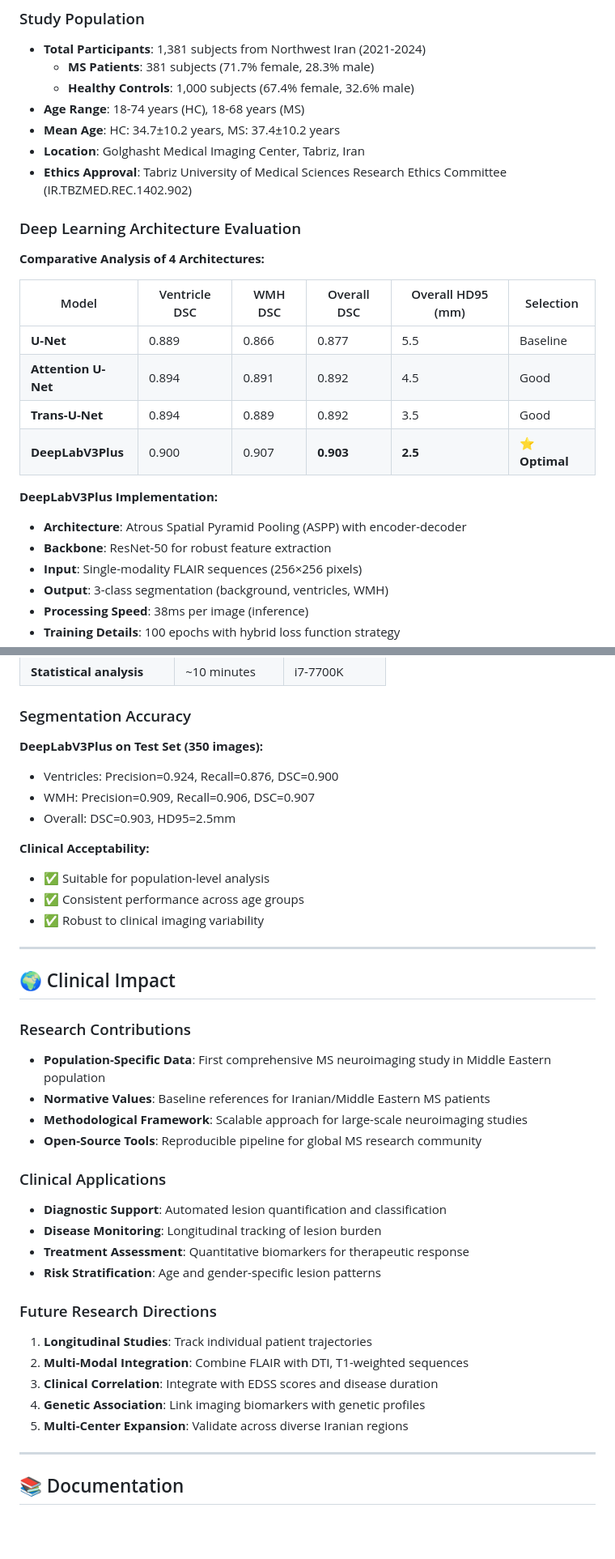
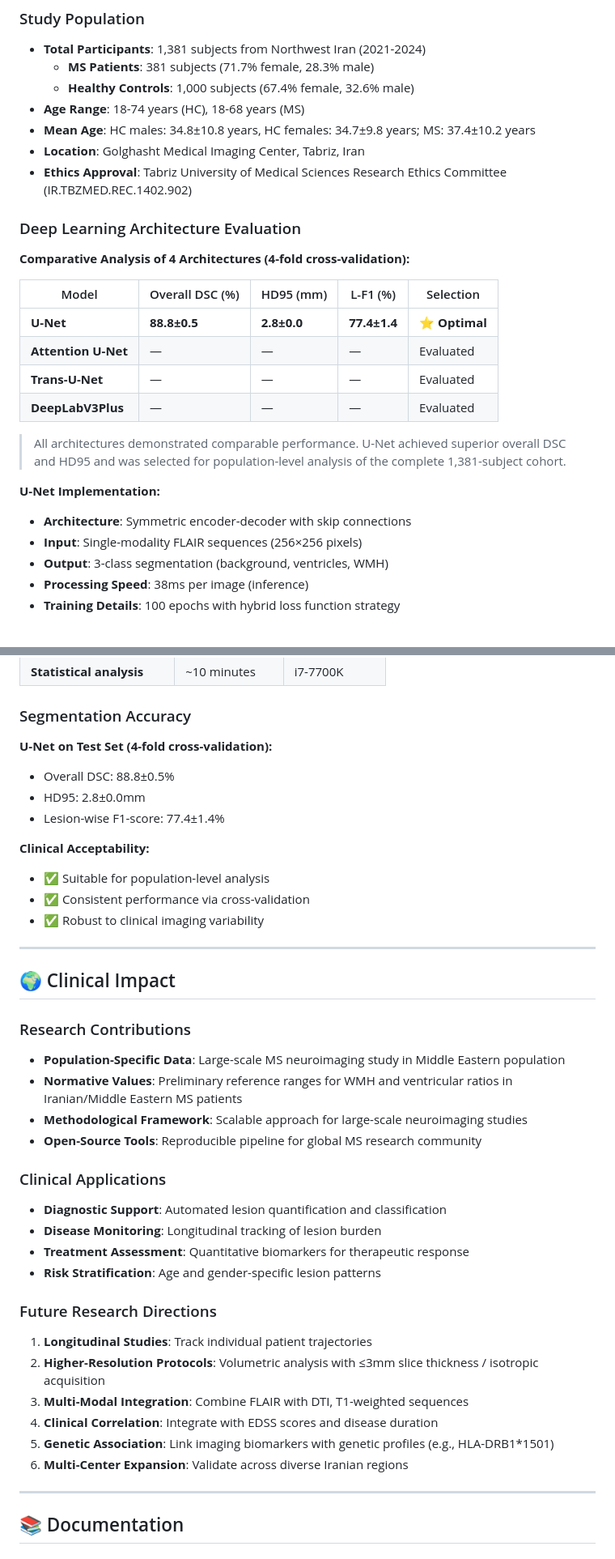
Before and after one commit to Mahdi-Bashiri/MS-DeepBrain-Study, a Markdown page: README.md, 2 parts joined by grey strips. Shown at 81% size. GitHub-like rendering; blank space fills up the shorter version.

```diff
--- a/README.md
+++ b/README.md
@@ -137,24 +137,25 @@ The repository follows a **5-phase pipeline architecture**:
   - **MS Patients**: 381 subjects (71.7% female, 28.3% male)
   - **Healthy Controls**: 1,000 subjects (67.4% female, 32.6% male)
 - **Age Range**: 18-74 years (HC), 18-68 years (MS)
-- **Mean Age**: HC: 34.7±10.2 years, MS: 37.4±10.2 years
+- **Mean Age**: HC males: 34.8±10.8 years, HC females: 34.7±9.8 years; MS: 37.4±10.2 years
 - **Location**: Golghasht Medical Imaging Center, Tabriz, Iran
 - **Ethics Approval**: Tabriz University of Medical Sciences Research Ethics Committee (IR.TBZMED.REC.1402.902)
 
 ### Deep Learning Architecture Evaluation
 
-**Comparative Analysis of 4 Architectures:**
+**Comparative Analysis of 4 Architectures (4-fold cross-validation):**
 
-| Model | Ventricle DSC | WMH DSC | Overall DSC | Overall HD95 (mm) | Selection |
-|-------|--------------|---------|-------------|-----------|-----------|
-| **U-Net** | 0.889 | 0.866 | 0.877 | 5.5 | Baseline |
-| **Attention U-Net** | 0.894 | 0.891 | 0.892 | 4.5 | Good |
-| **Trans-U-Net** | 0.894 | 0.889 | 0.892 | 3.5 | Good |
-| **DeepLabV3Plus** | 0.900 | 0.907 | **0.903** | **2.5** | ⭐ **Optimal** |
+| Model | Overall DSC (%) | HD95 (mm) | L-F1 (%) | Selection |
+|-------|----------------|-----------|----------|-----------|
+| **U-Net** | **88.8±0.5** | **2.8±0.0** | **77.4±1.4** | ⭐ **Optimal** |
+| **Attention U-Net** | — | — | — | Evaluated |
+| **Trans-U-Net** | — | — | — | Evaluated |
+| **DeepLabV3Plus** | — | — | — | Evaluated |
 
-**DeepLabV3Plus Implementation:**
-- **Architecture**: Atrous Spatial Pyramid Pooling (ASPP) with encoder-decoder
-- **Backbone**: ResNet-50 for robust feature extraction
+> All architectures demonstrated comparable performance. U-Net achieved superior overall DSC and HD95 and was selected for population-level analysis of the complete 1,381-subject cohort.
+
+**U-Net Implementation:**
+- **Architecture**: Symmetric encoder-decoder with skip connections
 - **Input**: Single-modality FLAIR sequences (256×256 pixels)
 - **Output**: 3-class segmentation (background, ventricles, WMH)
 - **Processing Speed**: 38ms per image (inference)
@@ -379,14 +385,14 @@ python comprehensive_statistical_analysis_v3.py \
 
 ### Segmentation Accuracy
 
-**DeepLabV3Plus on Test Set (350 images):**
-- Ventricles: Precision=0.924, Recall=0.876, DSC=0.900
-- WMH: Precision=0.909, Recall=0.906, DSC=0.907
-- Overall: DSC=0.903, HD95=2.5mm
+**U-Net on Test Set (4-fold cross-validation):**
+- Overall DSC: 88.8±0.5%
+- HD95: 2.8±0.0mm
+- Lesion-wise F1-score: 77.4±1.4%
 
 **Clinical Acceptability:**
 - ✅ Suitable for population-level analysis
-- ✅ Consistent performance across age groups
+- ✅ Consistent performance via cross-validation
 - ✅ Robust to clinical imaging variability
 
 ---
@@ -395,8 +401,8 @@ python comprehensive_statistical_analysis_v3.py \
 
 ### Research Contributions
 
-- **Population-Specific Data**: First comprehensive MS neuroimaging study in Middle Eastern population
-- **Normative Values**: Baseline references for Iranian/Middle Eastern MS patients
+- **Population-Specific Data**: Large-scale MS neuroimaging study in Middle Eastern population
+- **Normative Values**: Preliminary reference ranges for WMH and ventricular ratios in Iranian/Middle Eastern MS patients
 - **Methodological Framework**: Scalable approach for large-scale neuroimaging studies
 - **Open-Source Tools**: Reproducible pipeline for global MS research community
 
@@ -410,10 +416,11 @@ python comprehensive_statistical_analysis_v3.py \
 ### Future Research Directions
 
 1. **Longitudinal Studies**: Track individual patient trajectories
-2. **Multi-Modal Integration**: Combine FLAIR with DTI, T1-weighted sequences
-3. **Clinical Correlation**: Integrate with EDSS scores and disease duration
-4. **Genetic Association**: Link imaging biomarkers with genetic profiles
-5. **Multi-Center Expansion**: Validate across diverse Iranian regions
+2. **Higher-Resolution Protocols**: Volumetric analysis with ≤3mm slice thickness / isotropic acquisition
+3. **Multi-Modal Integration**: Combine FLAIR with DTI, T1-weighted sequences
+4. **Clinical Correlation**: Integrate with EDSS scores and disease duration
+5. **Genetic Association**: Link imaging biomarkers with genetic profiles (e.g., HLA-DRB1*1501)
+6. **Multi-Center Expansion**: Validate across diverse Iranian regions
 
 ---
 
```
Also changed, not shown: other parts of README.md (+71 -65 lines).
